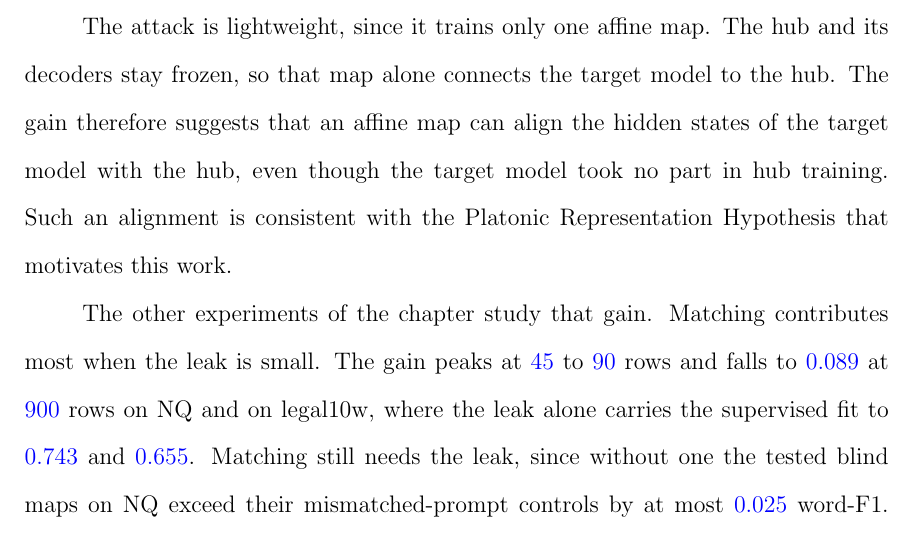
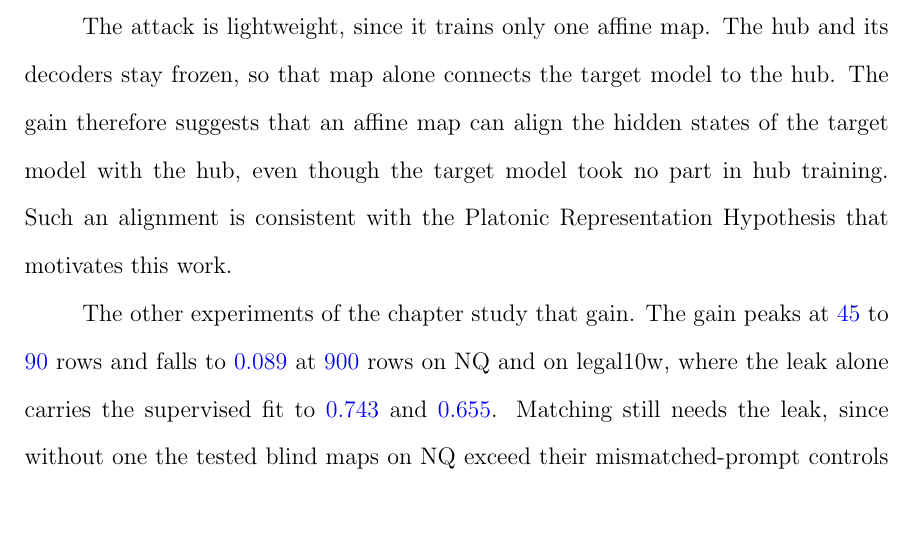
Before and after one commit to pdang468/writing_proposal_dec26, a LaTeX thesis (main.tex, which reads chapters/ch4_weak_supervised_attack/s10_discussion.tex): part of page 41 of 43, cut so that both start at the same text. Compiled offline with pdfLaTeX.

Commit message:
sync from Overleaf

```diff
--- a/chapters/ch4_weak_supervised_attack/s10_discussion.tex
+++ b/chapters/ch4_weak_supervised_attack/s10_discussion.tex
@@ -15,7 +15,6 @@ The gain therefore suggests that an affine map can align the hidden states of th
 Such an alignment is consistent with the Platonic Representation Hypothesis that motivates this work.
 
 The other experiments of the chapter study that gain.
-Matching contributes most when the leak is small.
 The gain peaks at \vf{45} to \vf{90} rows and falls to \vf{0.089} at \vf{900} rows on NQ and on legal10w, where the leak alone carries the supervised fit to \vf{0.743} and \vf{0.655}. % src: mixed-w46-std-L900.json of NQ and legal10w (gain 0.0889, 0.0889; supervised 0.7434, 0.6548)
 Matching still needs the leak, since without one the tested blind maps on NQ exceed their mismatched-prompt controls by at most \vf{0.025} word-F1. % src: Section sec:attack:blind
 The gain does not depend on where the \vf{90} rows come from, and on legal100t it stays near \vf{0.21} for leaks drawn from \vf{2}, \vf{10}, or \vf{90} prompts. % src: Section sec:attack:leak
```
